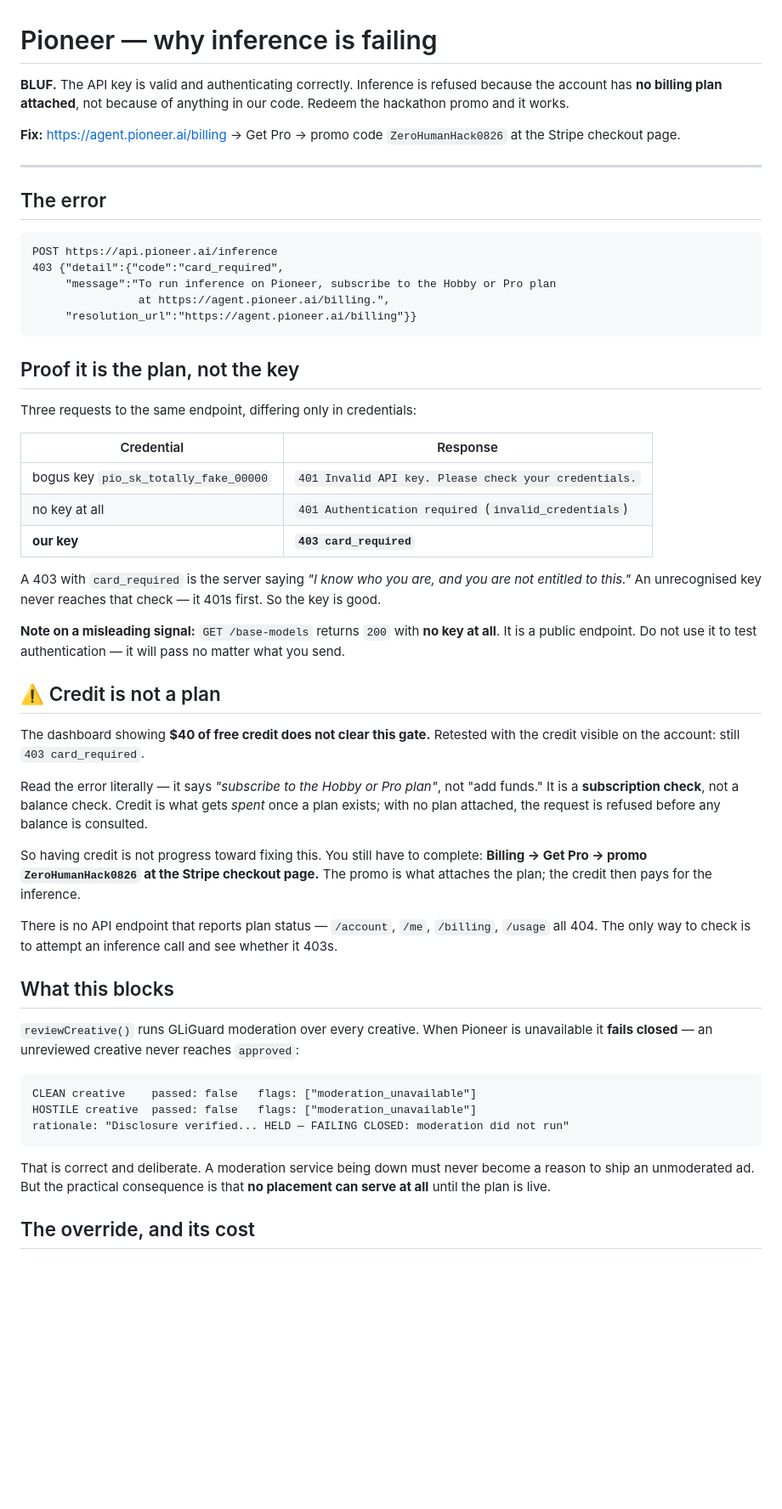
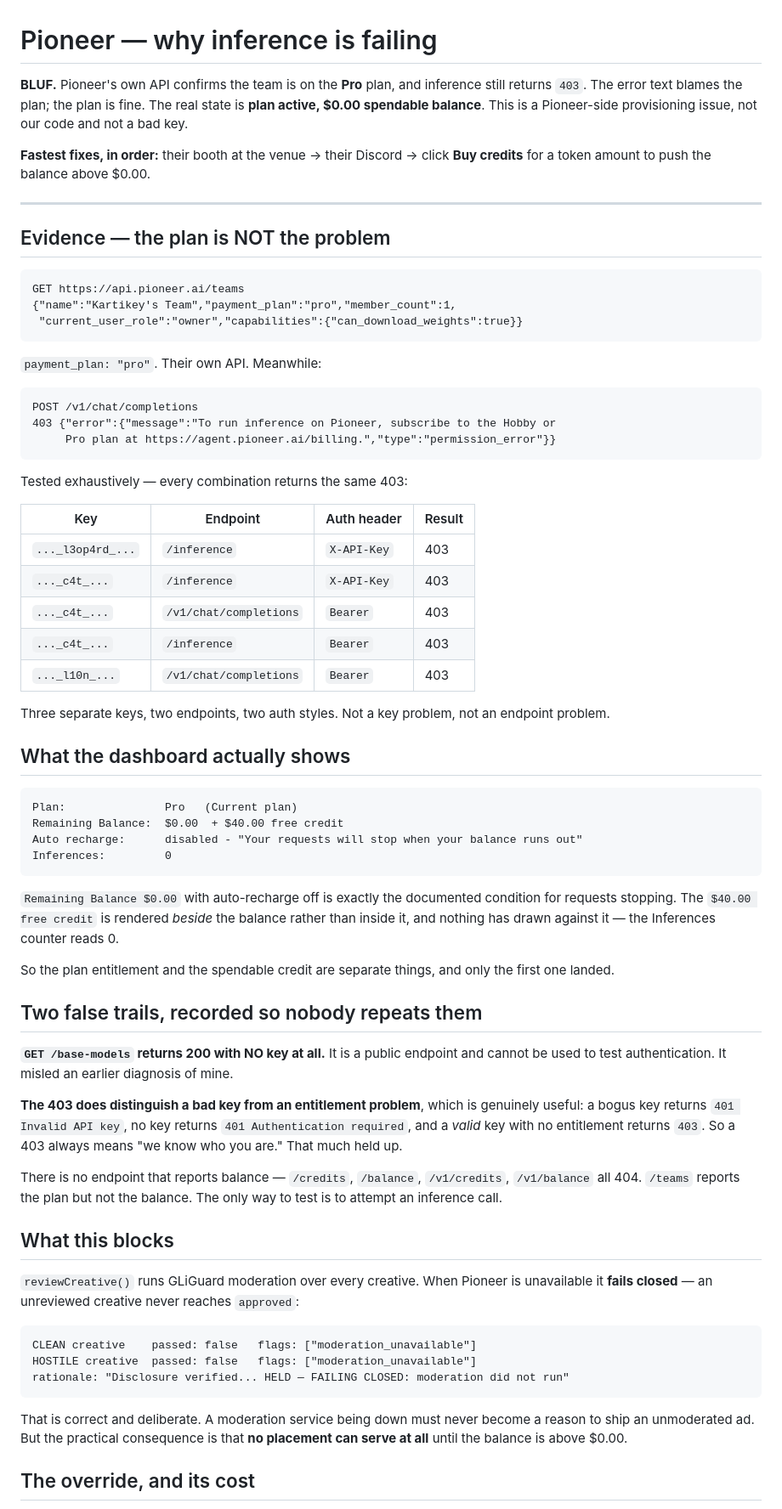
Before and after one commit to Kart-ing/adlayer, a Markdown page: docs/PIONEER.md, the part around the change. Shown at 85% size. Drawn GitHub-style; blank space fills up the shorter version.

Commit message:
docs: Pioneer 403 is a balance/provisioning issue, not the plan
Corrects two earlier wrong diagnoses of mine. Pioneer's own API settles it:

    GET /teams -> {"name":"Kartikey's Team","payment_plan":"pro",...}

The team IS on Pro, and inference still 403s with a message telling us to
subscribe to a plan. The error string is wrong about its own cause.

Tested exhaustively -- 3 separate API keys, 2 endpoints (/inference and
/v1/chat/completions), 2 auth styles (X-API-Key and Bearer). Every
combination returns the same 403. Not a key problem, not an endpoint
problem, not our client.

The dashboard shows the real condition: Remaining Balance $0.00 with
auto-recharge disabled, which is exactly Pioneer's documented state for
"your requests will stop". The $40 free credit renders beside the balance
rather than inside it and nothing has drawn against it -- the Inferences
counter reads 0. Plan entitlement and spendable credit are separate, and
only the first one provisioned.

That makes it a sponsor-side issue: booth, Discord, or Buy credits for a
token amount to push the balance above zero.

Also records two false trails so nobody repeats them:
- GET /base-models returns 200 with NO key. It is public and cannot test
  auth. It misled my first diagnosis.
- The 401-vs-403 split IS meaningful and held up: bogus key 401s, no key
  401s, valid key without entitlement 403s. A 403 always means "we know
  who you are".

No endpoint reports balance; /credits, /balance, /v1/credits, /v1/balance
all 404. /teams reports plan but not balance. Only test is to attempt an
inference call.

Co-Authored-By: Claude Opus 5 (1M context) <noreply@anthropic.com>

````diff
--- a/docs/PIONEER.md
+++ b/docs/PIONEER.md
@@ -1,44 +1,59 @@
 # Pioneer — why inference is failing
 
-**BLUF.** The API key is valid and authenticating correctly. Inference is refused because the account has **no billing plan attached**, not because of anything in our code. Redeem the hackathon promo and it works.
+**BLUF.** Pioneer's own API confirms the team is on the **Pro** plan, and inference still returns `403`. The error text blames the plan; the plan is fine. The real state is **plan active, $0.00 spendable balance**. This is a Pioneer-side provisioning issue, not our code and not a bad key.
 
-**Fix:** https://agent.pioneer.ai/billing → Get Pro → promo code `ZeroHumanHack0826` at the Stripe checkout page.
+**Fastest fixes, in order:** their booth at the venue → their Discord → click **Buy credits** for a token amount to push the balance above $0.00.
 
 ---
 
-## The error
+## Evidence — the plan is NOT the problem
 
 ```
-POST https://api.pioneer.ai/inference
-403 {"detail":{"code":"card_required",
-     "message":"To run inference on Pioneer, subscribe to the Hobby or Pro plan
-                at https://agent.pioneer.ai/billing.",
-     "resolution_url":"https://agent.pioneer.ai/billing"}}
+GET https://api.pioneer.ai/teams
+{"name":"Kartikey's Team","payment_plan":"pro","member_count":1,
+ "current_user_role":"owner","capabilities":{"can_download_weights":true}}
 ```
 
-## Proof it is the plan, not the key
+`payment_plan: "pro"`. Their own API. Meanwhile:
 
-Three requests to the same endpoint, differing only in credentials:
+```
+POST /v1/chat/completions
+403 {"error":{"message":"To run inference on Pioneer, subscribe to the Hobby or
+     Pro plan at https://agent.pioneer.ai/billing.","type":"permission_error"}}
+```
 
-| Credential | Response |
-|---|---|
-| bogus key `pio_sk_totally_fake_00000` | `401 Invalid API key. Please check your credentials.` |
-| no key at all | `401 Authentication required` (`invalid_credentials`) |
-| **our key** | **`403 card_required`** |
+Tested exhaustively — every combination returns the same 403:
 
-A 403 with `card_required` is the server saying *"I know who you are, and you are not entitled to this."* An unrecognised key never reaches that check — it 401s first. So the key is good.
+| Key | Endpoint | Auth header | Result |
+|---|---|---|---|
+| `..._l3op4rd_...` | `/inference` | `X-API-Key` | 403 |
+| `..._c4t_...` | `/inference` | `X-API-Key` | 403 |
+| `..._c4t_...` | `/v1/chat/completions` | `Bearer` | 403 |
+| `..._c4t_...` | `/inference` | `Bearer` | 403 |
+| `..._l10n_...` | `/v1/chat/completions` | `Bearer` | 403 |
 
-**Note on a misleading signal:** `GET /base-models` returns `200` with **no key at all**. It is a public endpoint. Do not use it to test authentication — it will pass no matter what you send.
+Three separate keys, two endpoints, two auth styles. Not a key problem, not an endpoint problem.
 
-## ⚠️ Credit is not a plan
+## What the dashboard actually shows
 
-The dashboard showing **$40 of free credit does not clear this gate.** Retested with the credit visible on the account: still `403 card_required`.
+```
+Plan:               Pro   (Current plan)
+Remaining Balance:  $0.00  + $40.00 free credit
+Auto recharge:      disabled - "Your requests will stop when your balance runs out"
+Inferences:         0
+```
 
-Read the error literally — it says *"subscribe to the Hobby or Pro plan"*, not "add funds." It is a **subscription check**, not a balance check. Credit is what gets *spent* once a plan exists; with no plan attached, the request is refused before any balance is consulted.
+`Remaining Balance $0.00` with auto-recharge off is exactly the documented condition for requests stopping. The `$40.00 free credit` is rendered *beside* the balance rather than inside it, and nothing has drawn against it — the Inferences counter reads 0.
 
-So having credit is not progress toward fixing this. You still have to complete: **Billing → Get Pro → promo `ZeroHumanHack0826` at the Stripe checkout page.** The promo is what attaches the plan; the credit then pays for the inference.
+So the plan entitlement and the spendable credit are separate things, and only the first one landed.
 
-There is no API endpoint that reports plan status — `/account`, `/me`, `/billing`, `/usage` all 404. The only way to check is to attempt an inference call and see whether it 403s.
+## Two false trails, recorded so nobody repeats them
+
+**`GET /base-models` returns 200 with NO key at all.** It is a public endpoint and cannot be used to test authentication. It misled an earlier diagnosis of mine.
+
+**The 403 does distinguish a bad key from an entitlement problem**, which is genuinely useful: a bogus key returns `401 Invalid API key`, no key returns `401 Authentication required`, and a *valid* key with no entitlement returns `403`. So a 403 always means "we know who you are." That much held up.
+
+There is no endpoint that reports balance — `/credits`, `/balance`, `/v1/credits`, `/v1/balance` all 404. `/teams` reports the plan but not the balance. The only way to test is to attempt an inference call.
 
 ## What this blocks
 
@@ -50,7 +65,7 @@ HOSTILE creative  passed: false   flags: ["moderation_unavailable"]
 rationale: "Disclosure verified... HELD — FAILING CLOSED: moderation did not run"
 ```
 
-That is correct and deliberate. A moderation service being down must never become a reason to ship an unmoderated ad. But the practical consequence is that **no placement can serve at all** until the plan is live.
+That is correct and deliberate. A moderation service being down must never become a reason to ship an unmoderated ad. But the practical consequence is that **no placement can serve at all** until the balance is above $0.00.
 
 ## The override, and its cost
 
````
